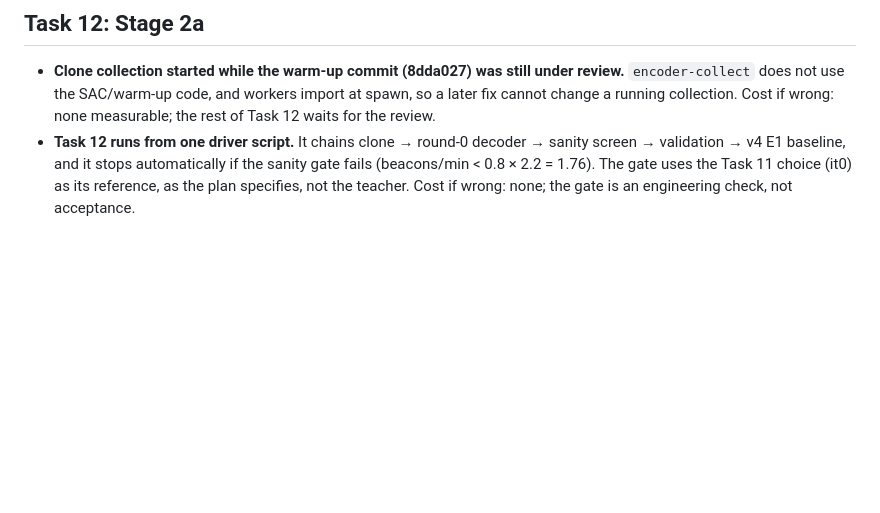
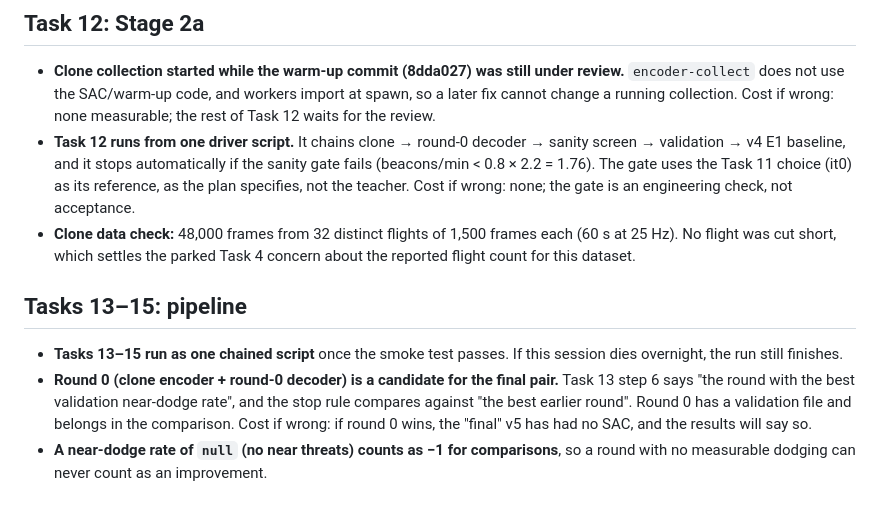
Before and after one commit to garyb9/fly-drone, a Markdown page: docs/results/2026-09-15-encoder-v5-run-decisions.md, the part around the change. Drawn GitHub-style; blank space fills up the shorter version.

Commit message:
Log clone data check and Tasks 13-15 pipeline decisions
Co-Authored-By: Claude Opus 5 <noreply@anthropic.com>
Claude-Session: https://claude.ai/code/session_013ofb1RRE8sLwD6YoXkq2Jy

```diff
--- a/docs/results/2026-09-15-encoder-v5-run-decisions.md
+++ b/docs/results/2026-09-15-encoder-v5-run-decisions.md
@@ -54,3 +54,16 @@ Screen on validation seeds 9000–9009, 60 s, level 2, intact:
 - **Task 12 runs from one driver script.** It chains clone → round-0 decoder → sanity screen → validation → v4 E1 baseline, and
   it stops automatically if the sanity gate fails (beacons/min < 0.8 × 2.2 = 1.76). The gate uses the Task 11 choice (it0) as its reference, as the plan
   specifies, not the teacher. Cost if wrong: none; the gate is an engineering check, not acceptance.
+- **Clone data check:** 48,000 frames from 32 distinct flights of 1,500 frames each (60 s at 25 Hz). No flight
+  was cut short, which settles the parked Task 4 concern about the reported flight count for this dataset.
+
+## Tasks 13–15: pipeline
+
+- **Tasks 13–15 run as one chained script** once the smoke test passes. If this session dies overnight, the run
+  still finishes.
+- **Round 0 (clone encoder + round-0 decoder) is a candidate for the final pair.** Task 13 step 6 says "the round
+  with the best validation near-dodge rate", and the stop rule compares against "the best earlier round". Round 0 has
+  a validation file and belongs in the comparison. Cost if wrong: if round 0 wins, the "final" v5 has had no SAC,
+  and the results will say so.
+- **A near-dodge rate of `null` (no near threats) counts as −1 for comparisons**, so a round with no measurable dodging
+  can never count as an improvement.
```
